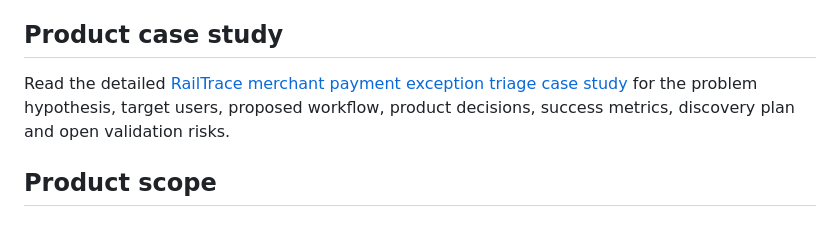
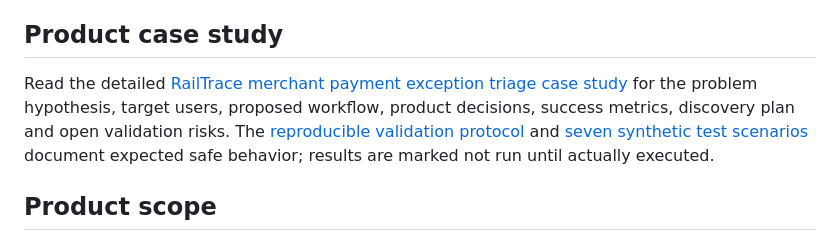
Before and after one commit to Harshit-Sharma-PM/Railtrace, a Markdown page: README.md, the part around the change. Rendered like a GitHub page.

Commit message:
Link reproducible validation assets from README

```diff
--- a/README.md
+++ b/README.md
@@ -16,7 +16,7 @@ This problem statement is a hypothesis for discovery and validation, not a claim
 
 ## Product case study
 
-Read the detailed [RailTrace merchant payment exception triage case study](CASE_STUDY.md) for the problem hypothesis, target users, proposed workflow, product decisions, success metrics, discovery plan and open validation risks.
+Read the detailed [RailTrace merchant payment exception triage case study](CASE_STUDY.md) for the problem hypothesis, target users, proposed workflow, product decisions, success metrics, discovery plan and open validation risks. The [reproducible validation protocol](VALIDATION_PROTOCOL.md) and [seven synthetic test scenarios](validation/railtrace-scenarios.csv) document expected safe behavior; results are marked not run until actually executed.
 
 ## Product scope
 
```
